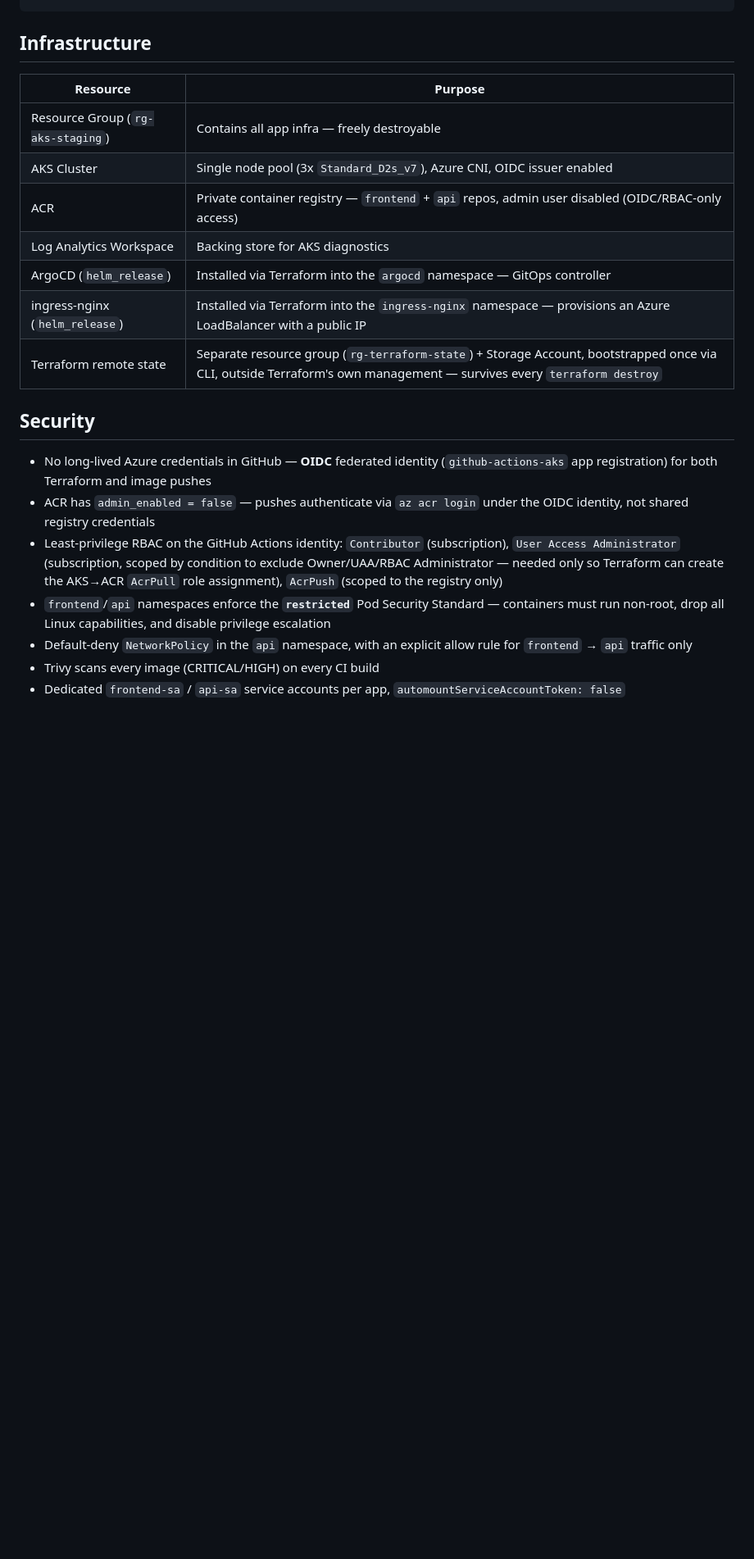
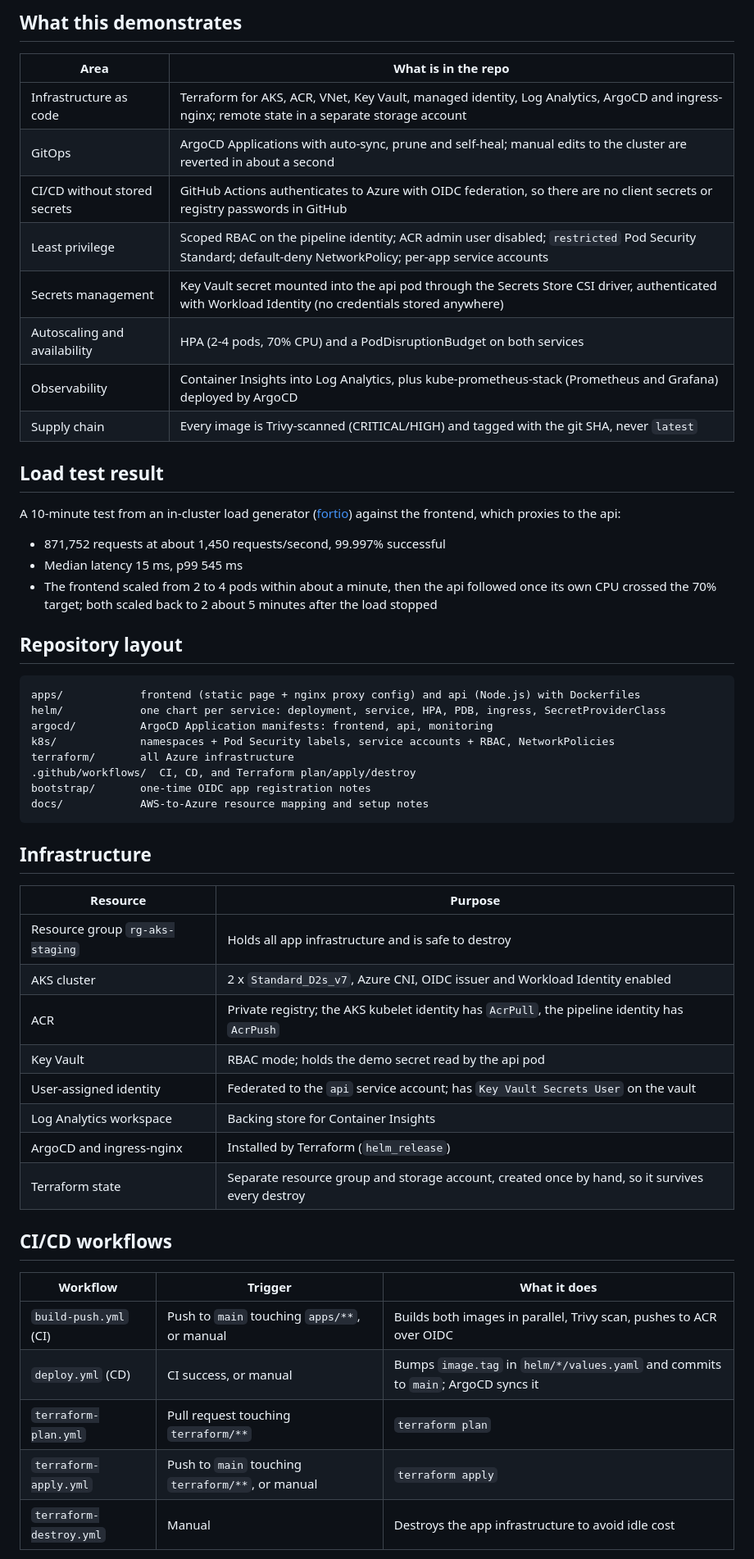
Before and after one commit to karanpulipati-09/azure-microservices-demo, a Markdown page: README.md, the part around one of its changes. Shown at 82% size. Rendered like a GitHub page; blank space fills up the shorter version.

````diff
--- a/README.md
+++ b/README.md
@@ -44,24 +44,57 @@ service internally, so no cross-namespace Ingress routing is needed
+## What this demonstrates
+
+| Area | What is in the repo |
+|---|---|
+| Infrastructure as code | Terraform for AKS, ACR, VNet, Key Vault, managed identity, Log Analytics, ArgoCD and ingress-nginx; remote state in a separate storage account |
+| GitOps | ArgoCD Applications with auto-sync, prune and self-heal; manual edits to the cluster are reverted in about a second |
+| CI/CD without stored secrets | GitHub Actions authenticates to Azure with OIDC federation, so there are no client secrets or registry passwords in GitHub |
+| Least privilege | Scoped RBAC on the pipeline identity; ACR admin user disabled; `restricted` Pod Security Standard; default-deny NetworkPolicy; per-app service accounts |
+| Secrets management | Key Vault secret mounted into the api pod through the Secrets Store CSI driver, authenticated with Workload Identity (no credentials stored anywhere) |
+| Autoscaling and availability | HPA (2-4 pods, 70% CPU) and a PodDisruptionBudget on both services |
+| Observability | Container Insights into Log Analytics, plus kube-prometheus-stack (Prometheus and Grafana) deployed by ArgoCD |
+| Supply chain | Every image is Trivy-scanned (CRITICAL/HIGH) and tagged with the git SHA, never `latest` |
+
+## Load test result
+
+A 10-minute test from an in-cluster load generator ([fortio](https://github.com/fortio/fortio)) against the frontend, which proxies to the api:
+
+- 871,752 requests at about 1,450 requests/second, 99.997% successful
+- Median latency 15 ms, p99 545 ms
+- The frontend scaled from 2 to 4 pods within about a minute, then the api followed once its own CPU crossed the 70% target; both scaled back to 2 about 5 minutes after the load stopped
+
+## Repository layout
+
+```
+apps/            frontend (static page + nginx proxy config) and api (Node.js) with Dockerfiles
+helm/            one chart per service: deployment, service, HPA, PDB, ingress, SecretProviderClass
+argocd/          ArgoCD Application manifests: frontend, api, monitoring
+k8s/             namespaces + Pod Security labels, service accounts + RBAC, NetworkPolicies
+terraform/       all Azure infrastructure
+.github/workflows/  CI, CD, and Terraform plan/apply/destroy
+bootstrap/       one-time OIDC app registration notes
+docs/            AWS-to-Azure resource mapping and setup notes
 ```
 
 ## Infrastructure
 
 | Resource | Purpose |
 |---|---|
-| Resource Group (`rg-aks-staging`) | Contains all app infra — freely destroyable |
-| AKS Cluster | Single node pool (3x `Standard_D2s_v7`), Azure CNI, OIDC issuer enabled |
-| ACR | Private container registry — `frontend` + `api` repos, admin user disabled (OIDC/RBAC-only access) |
-| Log Analytics Workspace | Backing store for AKS diagnostics |
-| ArgoCD (`helm_release`) | Installed via Terraform into the `argocd` namespace — GitOps controller |
-| ingress-nginx (`helm_release`) | Installed via Terraform into the `ingress-nginx` namespace — provisions an Azure LoadBalancer with a public IP |
-| Terraform remote state | Separate resource group (`rg-terraform-state`) + Storage Account, bootstrapped once via CLI, outside Terraform's own management — survives every `terraform destroy` |
+| Resource group `rg-aks-staging` | Holds all app infrastructure and is safe to destroy |
+| AKS cluster | 2 x `Standard_D2s_v7`, Azure CNI, OIDC issuer and Workload Identity enabled |
+| ACR | Private registry; the AKS kubelet identity has `AcrPull`, the pipeline identity has `AcrPush` |
+| Key Vault | RBAC mode; holds the demo secret read by the api pod |
+| User-assigned identity | Federated to the `api` service account; has `Key Vault Secrets User` on the vault |
+| Log Analytics workspace | Backing store for Container Insights |
+| ArgoCD and ingress-nginx | Installed by Terraform (`helm_release`) |
+| Terraform state | Separate resource group and storage account, created once by hand, so it survives every destroy |
 
-## Security
+## CI/CD workflows
 
-- No long-lived Azure credentials in GitHub — **OIDC** federated identity (`github-actions-aks` app registration) for both Terraform and image pushes
-- ACR has `admin_enabled = false` — pushes authenticate via `az acr login` under the OIDC identity, not shared registry credentials
-- Least-privilege RBAC on the GitHub Actions identity: `Contributor` (subscription), `User Access Administrator` (subscription, scoped by condition to exclude Owner/UAA/RBAC Administrator — needed only so Terraform can create the AKS→ACR `AcrPull` role assignment), `AcrPush` (scoped to the registry only)
-- `frontend`/`api` namespaces enforce the **`restricted`** Pod Security Standard — containers must run non-root, drop all Linux capabilities, and disable privilege escalation
-- Default-deny `NetworkPolicy` in the `api` namespace, with an explicit allow rule for `frontend` → `api` traffic only
-- Trivy scans every image (CRITICAL/HIGH) on every CI build
-- Dedicated `frontend-sa` / `api-sa` service accounts per app, `automountServiceAccountToken: false`
+| Workflow | Trigger | What it does |
+|---|---|---|
+| `build-push.yml` (CI) | Push to `main` touching `apps/**`, or manual | Builds both images in parallel, Trivy scan, pushes to ACR over OIDC |
+| `deploy.yml` (CD) | CI success, or manual | Bumps `image.tag` in `helm/*/values.yaml` and commits to `main`; ArgoCD syncs it |
+| `terraform-plan.yml` | Pull request touching `terraform/**` | `terraform plan` |
+| `terraform-apply.yml` | Push to `main` touching `terraform/**`, or manual | `terraform apply` |
+| `terraform-destroy.yml` | Manual | Destroys the app infrastructure to avoid idle cost |
 
````
Also changed, not shown: other parts of README.md (+74 -64 lines).
